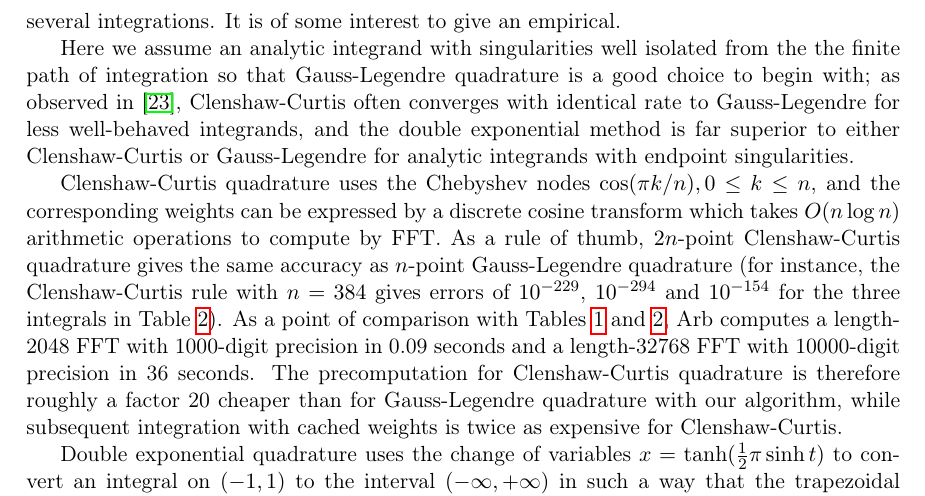
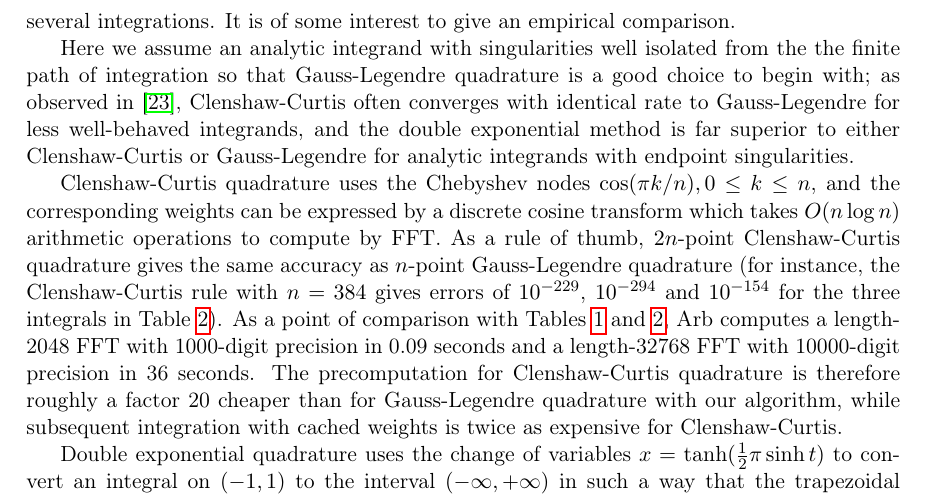
Before and after one commit to fredrik-johansson/legendrepaper, a LaTeX paper (legendre.tex): part of page 16 of 18, cut so that both start at the same text. Compiled offline with pdfLaTeX.

Commit message:
missing word

```diff
--- a/legendre.tex
+++ b/legendre.tex
@@ -1173,7 +1173,7 @@ for equivalent accuracy, but the nodes and weights are easier to compute.
 Gauss-Legendre quadrature is therefore the best choice
 when the integrand is expensive to evaluate or when nodes can
 be precomputed for several integrations.
-It is of some interest to give an empirical.
+It is of some interest to give an empirical comparison.
 
 Here we assume an analytic integrand with singularities well isolated from the
 the finite path of integration so that Gauss-Legendre quadrature is a good
```
